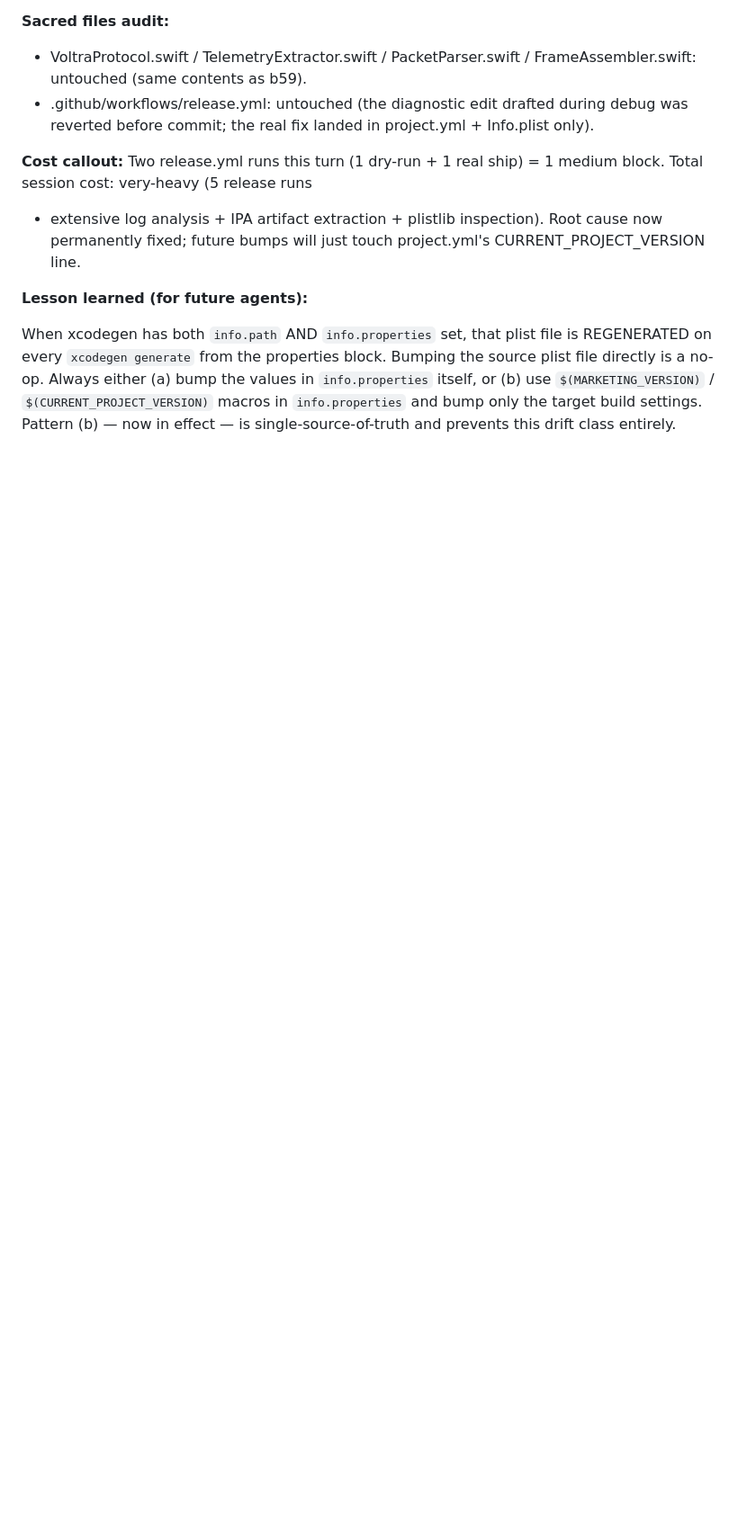
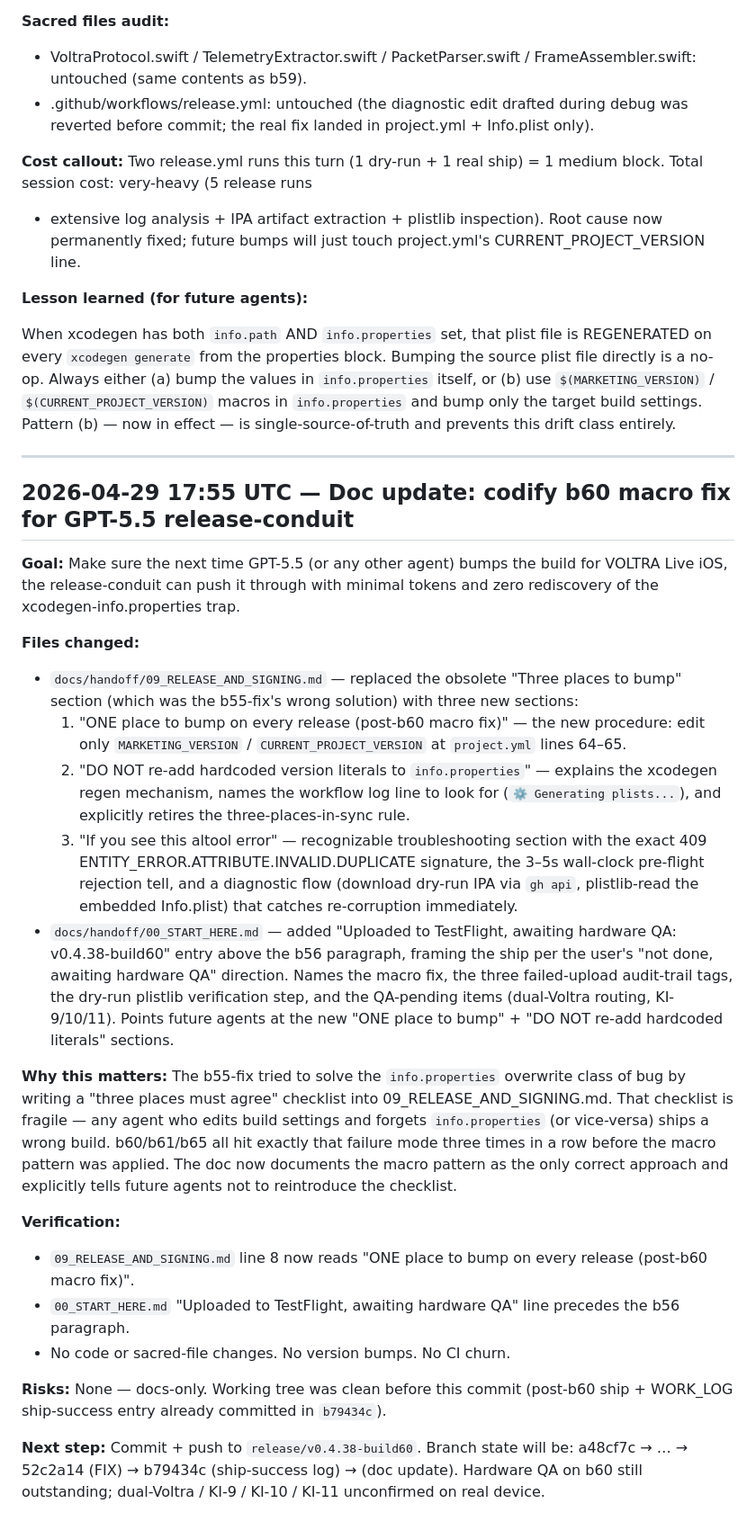
Before and after one commit to 5frctqwvmn-ship-it/voltra-live-ios, a Markdown page: docs/WORK_LOG.md, the part around the change. Shown at 90% size. Drawn GitHub-style; blank space fills up the shorter version.

```diff
--- a/docs/WORK_LOG.md
+++ b/docs/WORK_LOG.md
@@ -3326,3 +3326,64 @@ Always either (a) bump the values in `info.properties` itself, or
 in `info.properties` and bump only the target build settings.
 Pattern (b) — now in effect — is single-source-of-truth and prevents
 this drift class entirely.
+
+
+---
+
+## 2026-04-29 17:55 UTC — Doc update: codify b60 macro fix for GPT-5.5 release-conduit
+
+**Goal:** Make sure the next time GPT-5.5 (or any other agent) bumps the
+build for VOLTRA Live iOS, the release-conduit can push it through with
+minimal tokens and zero rediscovery of the xcodegen-info.properties trap.
+
+**Files changed:**
+- `docs/handoff/09_RELEASE_AND_SIGNING.md` — replaced the obsolete
+  "Three places to bump" section (which was the b55-fix's wrong solution)
+  with three new sections:
+  1. "ONE place to bump on every release (post-b60 macro fix)" — the
+     new procedure: edit only `MARKETING_VERSION` /
+     `CURRENT_PROJECT_VERSION` at `project.yml` lines 64–65.
+  2. "DO NOT re-add hardcoded version literals to `info.properties`" —
+     explains the xcodegen regen mechanism, names the workflow log line
+     to look for (`⚙️ Generating plists...`), and explicitly retires the
+     three-places-in-sync rule.
+  3. "If you see this altool error" — recognizable troubleshooting
+     section with the exact 409 ENTITY_ERROR.ATTRIBUTE.INVALID.DUPLICATE
+     signature, the 3–5s wall-clock pre-flight rejection tell, and a
+     diagnostic flow (download dry-run IPA via `gh api`, plistlib-read
+     the embedded Info.plist) that catches re-corruption immediately.
+- `docs/handoff/00_START_HERE.md` — added "Uploaded to TestFlight,
+  awaiting hardware QA: v0.4.38-build60" entry above the b56 paragraph,
+  framing the ship per the user's "not done, awaiting hardware QA"
+  direction. Names the macro fix, the three failed-upload audit-trail
+  tags, the dry-run plistlib verification step, and the QA-pending
+  items (dual-Voltra routing, KI-9/10/11). Points future agents at
+  the new "ONE place to bump" + "DO NOT re-add hardcoded literals"
+  sections.
+
+**Why this matters:** The b55-fix tried to solve the
+`info.properties` overwrite class of bug by writing a "three places
+must agree" checklist into 09_RELEASE_AND_SIGNING.md. That checklist
+is fragile — any agent who edits build settings and forgets
+`info.properties` (or vice-versa) ships a wrong build. b60/b61/b65
+all hit exactly that failure mode three times in a row before the
+macro pattern was applied. The doc now documents the macro pattern
+as the only correct approach and explicitly tells future agents not
+to reintroduce the checklist.
+
+**Verification:**
+- `09_RELEASE_AND_SIGNING.md` line 8 now reads
+  "ONE place to bump on every release (post-b60 macro fix)".
+- `00_START_HERE.md` "Uploaded to TestFlight, awaiting hardware QA"
+  line precedes the b56 paragraph.
+- No code or sacred-file changes. No version bumps. No CI churn.
+
+**Risks:** None — docs-only. Working tree was clean before this
+commit (post-b60 ship + WORK_LOG ship-success entry already
+committed in `b79434c`).
+
+**Next step:** Commit + push to `release/v0.4.38-build60`. Branch
+state will be: a48cf7c → … → 52c2a14 (FIX) → b79434c (ship-success
+log) → <this commit> (doc update). Hardware QA on b60 still
+outstanding; dual-Voltra / KI-9 / KI-10 / KI-11 unconfirmed on
+real device.
```
Also changed, not shown: docs/handoff/00_START_HERE.md (+3 -1 lines), docs/handoff/09_RELEASE_AND_SIGNING.md (+70 -19 lines).
